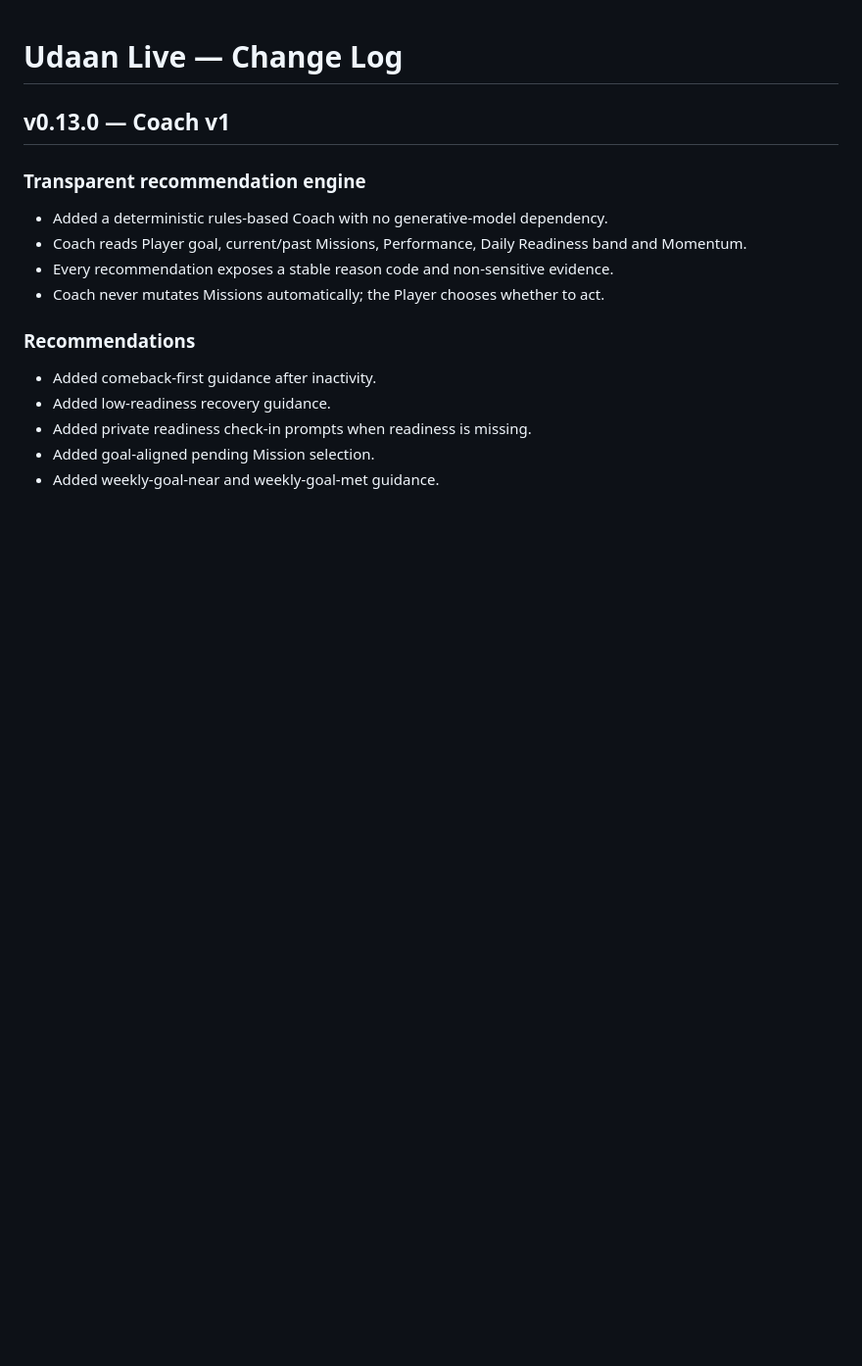
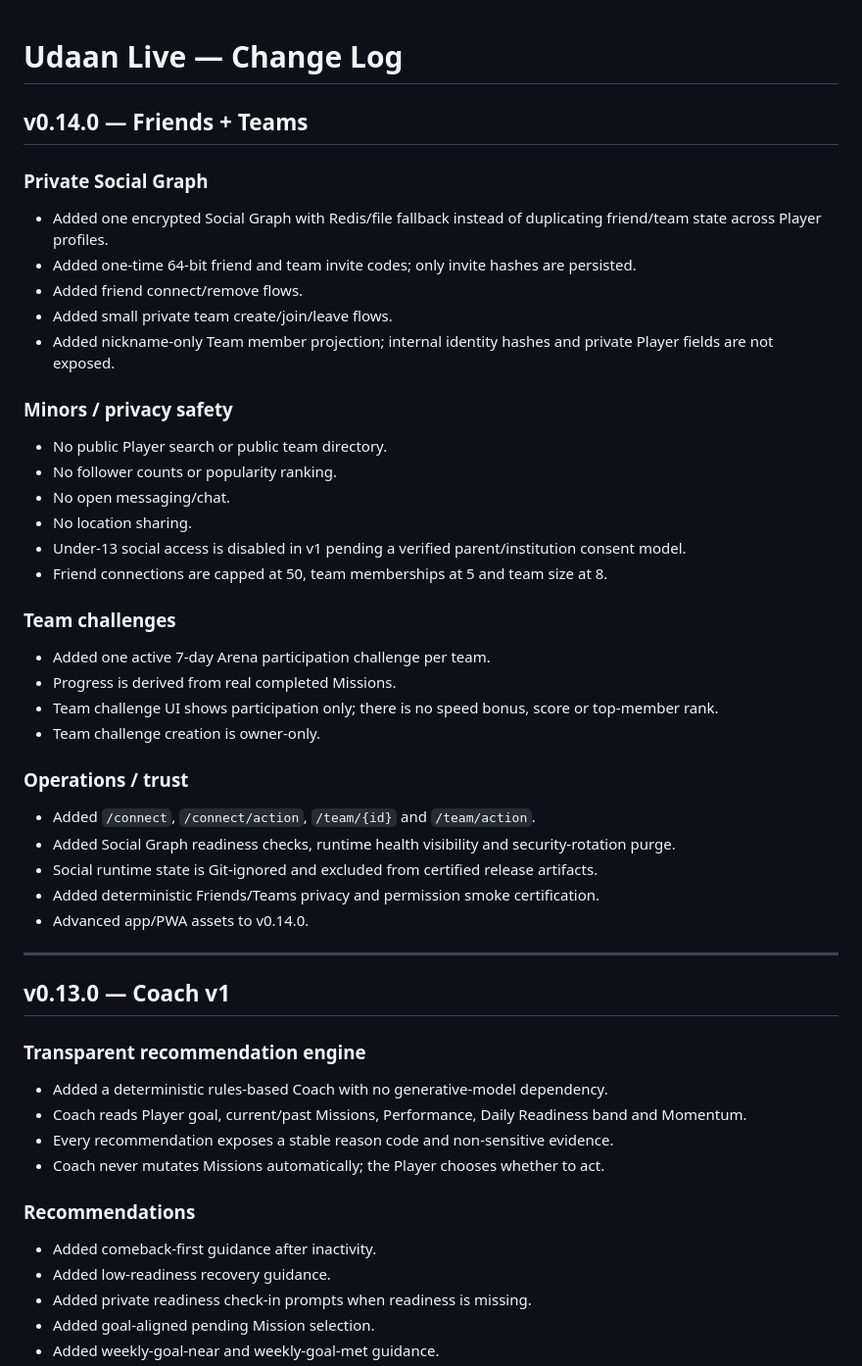
Before and after one commit to indigiti/udaan, a Markdown page: CHANGELOG.md, the part around the change. Shown at 98% size. GitHub-like rendering; blank space fills up the shorter version.

Commit message:
docs: record v0.14 Friends and Teams release

```diff
--- a/CHANGELOG.md
+++ b/CHANGELOG.md
@@ -1,4 +1,36 @@
 # Udaan Live — Change Log
+
+## v0.14.0 — Friends + Teams
+
+### Private Social Graph
+- Added one encrypted Social Graph with Redis/file fallback instead of duplicating friend/team state across Player profiles.
+- Added one-time 64-bit friend and team invite codes; only invite hashes are persisted.
+- Added friend connect/remove flows.
+- Added small private team create/join/leave flows.
+- Added nickname-only Team member projection; internal identity hashes and private Player fields are not exposed.
+
+### Minors / privacy safety
+- No public Player search or public team directory.
+- No follower counts or popularity ranking.
+- No open messaging/chat.
+- No location sharing.
+- Under-13 social access is disabled in v1 pending a verified parent/institution consent model.
+- Friend connections are capped at 50, team memberships at 5 and team size at 8.
+
+### Team challenges
+- Added one active 7-day Arena participation challenge per team.
+- Progress is derived from real completed Missions.
+- Team challenge UI shows participation only; there is no speed bonus, score or top-member rank.
+- Team challenge creation is owner-only.
+
+### Operations / trust
+- Added `/connect`, `/connect/action`, `/team/{id}` and `/team/action`.
+- Added Social Graph readiness checks, runtime health visibility and security-rotation purge.
+- Social runtime state is Git-ignored and excluded from certified release artifacts.
+- Added deterministic Friends/Teams privacy and permission smoke certification.
+- Advanced app/PWA assets to v0.14.0.
+
+---
 
 ## v0.13.0 — Coach v1
 
```
